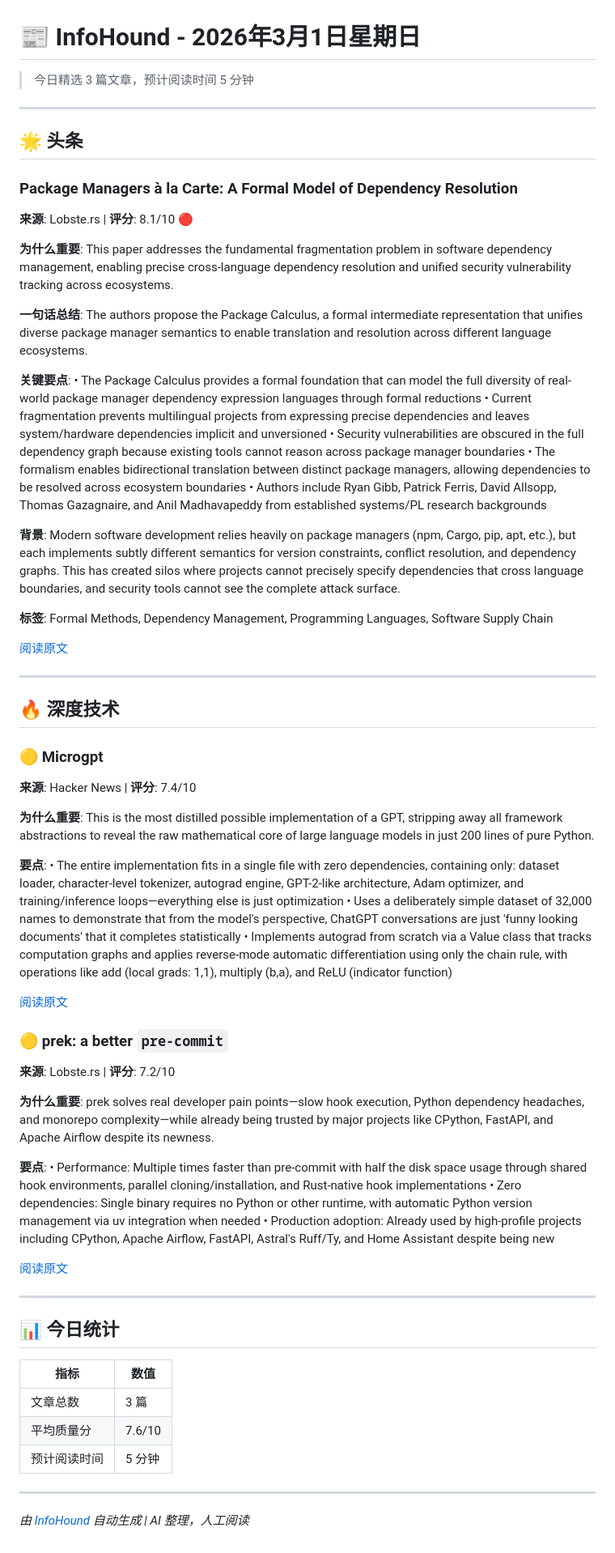
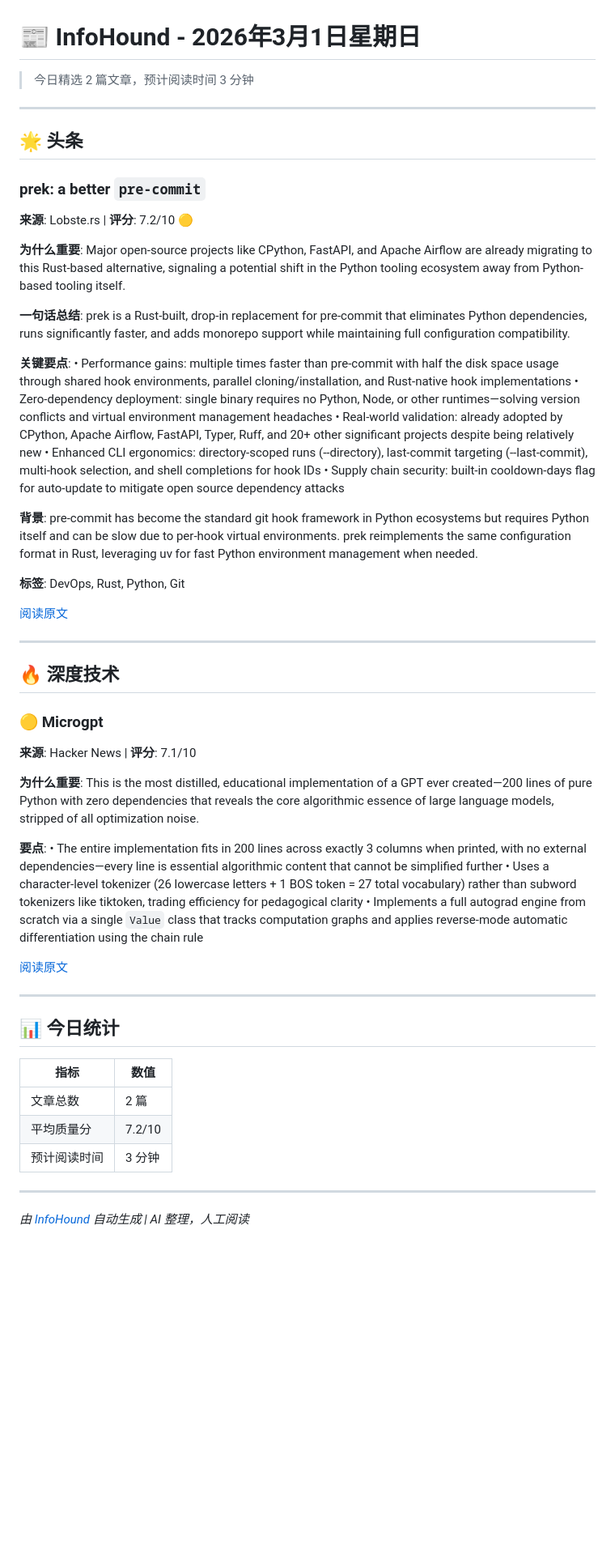
Before and after one commit to Frank-whw/InfoHound, a Markdown page: data/archive/2026-03-01.md, the part around one of its changes. Shown at 81% size. Rendered like a GitHub page; blank space fills up the shorter version.

Commit message:
📰 Daily digest: 2026-03-01 11:16

```diff
--- a/data/archive/2026-03-01.md
+++ b/data/archive/2026-03-01.md
@@ -1,26 +1,26 @@
 # 📰 InfoHound - 2026年3月1日星期日
 
-> 今日精选 3 篇文章，预计阅读时间 5 分钟
+> 今日精选 2 篇文章，预计阅读时间 3 分钟
 
 ---
 
 ## 🌟 头条
 
-### Package Managers à la Carte: A Formal Model of Dependency Resolution
-**来源**: Lobste.rs | **评分**: 8.1/10 🔴
+### prek: a better `pre-commit`
+**来源**: Lobste.rs | **评分**: 7.2/10 🟡
 
-**为什么重要**: This paper addresses the fundamental fragmentation problem in software dependency management, enabling precise cross-language dependency resolution and unified security vulnerability tracking across ecosystems.
+**为什么重要**: Major open-source projects like CPython, FastAPI, and Apache Airflow are already migrating to this Rust-based alternative, signaling a potential shift in the Python tooling ecosystem away from Python-based tooling itself.
 
-**一句话总结**: The authors propose the Package Calculus, a formal intermediate representation that unifies diverse package manager semantics to enable translation and resolution across different language ecosystems.
+**一句话总结**: prek is a Rust-built, drop-in replacement for pre-commit that eliminates Python dependencies, runs significantly faster, and adds monorepo support while maintaining full configuration compatibility.
 
 **关键要点**:
-• The Package Calculus provides a formal foundation that can model the full diversity of real-world package manager dependency expression languages through formal reductions
-• Current fragmentation prevents multilingual projects from expressing precise dependencies and leaves system/hardware dependencies implicit and unversioned
-• Security vulnerabilities are obscured in the full dependency graph because existing tools cannot reason across package manager boundaries
-• The formalism enables bidirectional translation between distinct package managers, allowing dependencies to be resolved across ecosystem boundaries
-• Authors include Ryan Gibb, Patrick Ferris, David Allsopp, Thomas Gazagnaire, and Anil Madhavapeddy from established systems/PL research backgrounds
+• Performance gains: multiple times faster than pre-commit with half the disk space usage through shared hook environments, parallel cloning/installation, and Rust-native hook implementations
+• Zero-dependency deployment: single binary requires no Python, Node, or other runtimes—solving version conflicts and virtual environment management headaches
+• Real-world validation: already adopted by CPython, Apache Airflow, FastAPI, Typer, Ruff, and 20+ other significant projects despite being relatively new
+• Enhanced CLI ergonomics: directory-scoped runs (--directory), last-commit targeting (--last-commit), multi-hook selection, and shell completions for hook IDs
+• Supply chain security: built-in cooldown-days flag for auto-update to mitigate open source dependency attacks
 
-**背景**: Modern software development relies heavily on package managers (npm, Cargo, pip, apt, etc.), but each implements subtly different semantics for version constraints, conflict resolution, and dependency graphs. This has created silos where projects cannot precisely specify dependencies that cross language boundaries, and security tools cannot see the complete attack surface.
+**背景**: pre-commit has become the standard git hook framework in Python ecosystems but requires Python itself and can be slow due to per-hook virtual environments. prek reimplements the same configuration format in Rust, leveraging uv for fast Python environment management when needed.
 
-**标签**: Formal Methods, Dependency Management, Programming Languages, Software Supply Chain
+**标签**: DevOps, Rust, Python, Git
 
@@ -32,28 +32,16 @@
 ## 🔥 深度技术
 
 ### 🟡 Microgpt
-**来源**: Hacker News | **评分**: 7.4/10
+**来源**: Hacker News | **评分**: 7.1/10
 
-**为什么重要**: This is the most distilled possible implementation of a GPT, stripping away all framework abstractions to reveal the raw mathematical core of large language models in just 200 lines of pure Python.
+**为什么重要**: This is the most distilled, educational implementation of a GPT ever created—200 lines of pure Python with zero dependencies that reveals the core algorithmic essence of large language models, stripped of all optimization noise.
 
 **要点**:
-• The entire implementation fits in a single file with zero dependencies, containing only: dataset loader, character-level tokenizer, autograd engine, GPT-2-like architecture, Adam optimizer, and training/inference loops—everything else is just optimization
-• Uses a deliberately simple dataset of 32,000 names to demonstrate that from the model's perspective, ChatGPT conversations are just 'funny looking documents' that it completes statistically
-• Implements autograd from scratch via a Value class that tracks computation graphs and applies reverse-mode automatic differentiation using only the chain rule, with operations like add (local grads: 1,1), multiply (b,a), and ReLU (indicator function)
+• The entire implementation fits in 200 lines across exactly 3 columns when printed, with no external dependencies—every line is essential algorithmic content that cannot be simplified further
+• Uses a character-level tokenizer (26 lowercase letters + 1 BOS token = 27 total vocabulary) rather than subword tokenizers like tiktoken, trading efficiency for pedagogical clarity
+• Implements a full autograd engine from scratch via a single `Value` class that tracks computation graphs and applies reverse-mode automatic differentiation using the chain rule
 
 [阅读原文](http://karpathy.github.io/2026/02/12/microgpt/)
-
-### 🟡 prek: a better `pre-commit`
-**来源**: Lobste.rs | **评分**: 7.2/10
-
-**为什么重要**: prek solves real developer pain points—slow hook execution, Python dependency headaches, and monorepo complexity—while already being trusted by major projects like CPython, FastAPI, and Apache Airflow despite its newness.
-
-**要点**:
-• Performance: Multiple times faster than pre-commit with half the disk space usage through shared hook environments, parallel cloning/installation, and Rust-native hook implementations
-• Zero dependencies: Single binary requires no Python or other runtime, with automatic Python version management via uv integration when needed
-• Production adoption: Already used by high-profile projects including CPython, Apache Airflow, FastAPI, Astral's Ruff/Ty, and Home Assistant despite being new
-
-[阅读原文](https://github.com/j178/prek)
 
 
 ---
@@ -62,9 +50,9 @@
 
 | 指标 | 数值 |
 |------|------|
-| 文章总数 | 3 篇 |
-| 平均质量分 | 7.6/10 |
-| 预计阅读时间 | 5 分钟 |
+| 文章总数 | 2 篇 |
+| 平均质量分 | 7.2/10 |
+| 预计阅读时间 | 3 分钟 |
 
 ---
 
```
Also changed, not shown: other parts of data/archive/2026-03-01.md (+1 -1 lines).
